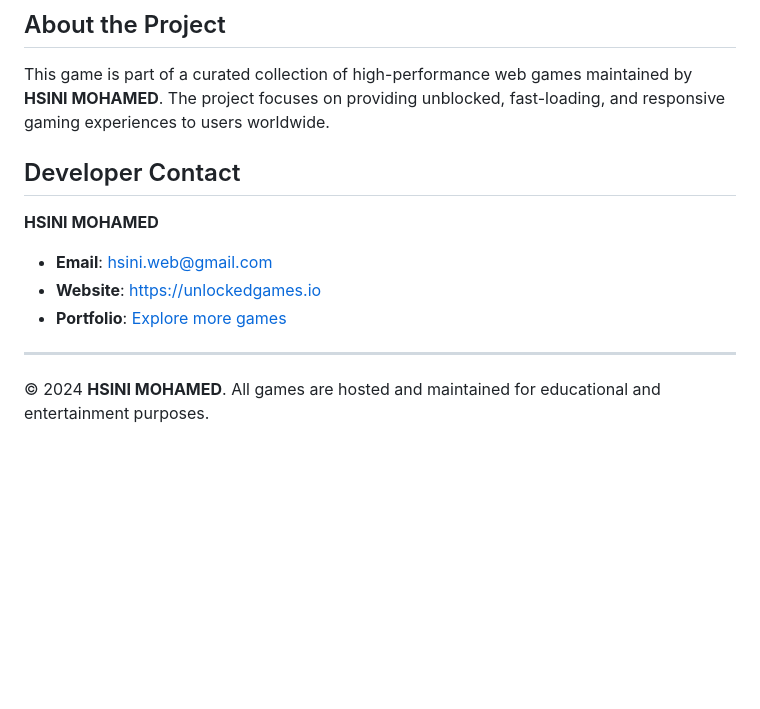
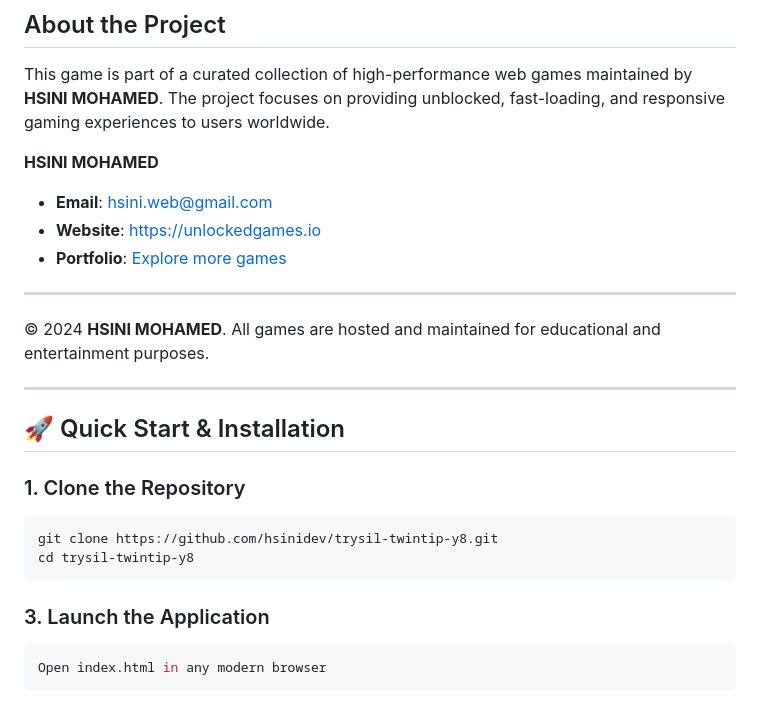
Before and after one commit to hsinidev/trysil-twintip-y8, a Markdown page: README.md, the part around one of its changes. Rendered like a GitHub page; blank space fills up the shorter version.

````diff
--- a/README.md
+++ b/README.md
@@ -51,7 +87,6 @@ The intuitive controls make it accessible to young players, while the increasing
 ## About the Project
 This game is part of a curated collection of high-performance web games maintained by **HSINI MOHAMED**. The project focuses on providing unblocked, fast-loading, and responsive gaming experiences to users worldwide.
 
-## Developer Contact
 **HSINI MOHAMED**
 - **Email**: [hsini.web@gmail.com](mailto:hsini.web@gmail.com)
 - **Website**: [https://unlockedgames.io](https://unlockedgames.io)
@@ -59,3 +94,19 @@ This game is part of a curated collection of high-performance web games maintain
 
 ---
 © 2024 **HSINI MOHAMED**. All games are hosted and maintained for educational and entertainment purposes.
+
+---
+## 🚀 Quick Start & Installation
+
+### 1. Clone the Repository
+```bash
+git clone https://github.com/hsinidev/trysil-twintip-y8.git
+cd trysil-twintip-y8
+```
+
+### 3. Launch the Application
+```bash
+Open index.html in any modern browser
+```
+
+
````
Also changed, not shown: other parts of README.md (+72 -0 lines).
